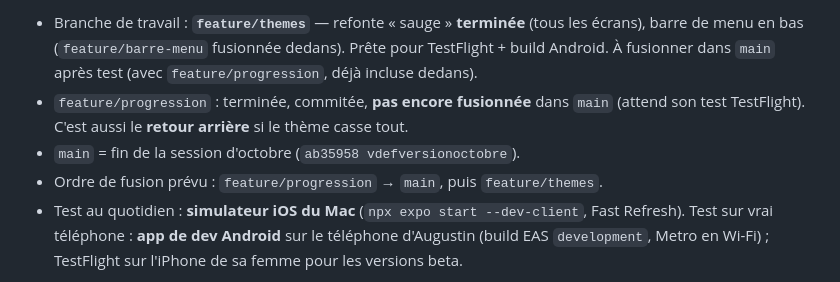
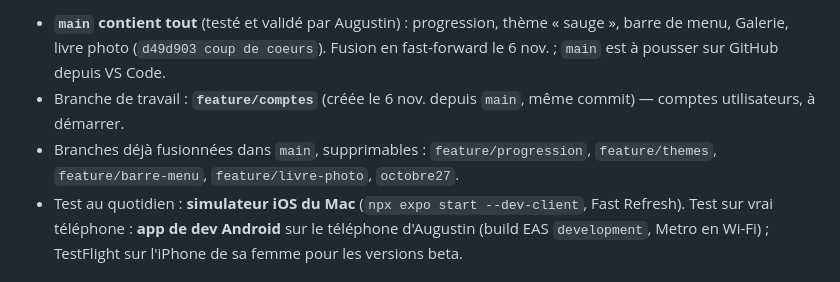
Before and after one commit to gusdevst/projetappv0, a Markdown page: CLAUDE.md, the part around one of its changes. Drawn GitHub-style.

Commit message:
merge sur main

```diff
--- a/CLAUDE.md
+++ b/CLAUDE.md
@@ -23,11 +23,11 @@ trop-plein de photos sans y passer des heures.
 
-- Branche de travail : **`feature/themes`** — refonte « sauge » **terminée** (tous les écrans),
-  barre de menu en bas (`feature/barre-menu` fusionnée dedans). Prête pour TestFlight + build Android.
-  À fusionner dans `main` après test (avec `feature/progression`, déjà incluse dedans).
-- `feature/progression` : terminée, commitée, **pas encore fusionnée** dans `main`
-  (attend son test TestFlight). C'est aussi le **retour arrière** si le thème casse tout.
-- `main` = fin de la session d'octobre (`ab35958 vdefversionoctobre`).
-- Ordre de fusion prévu : `feature/progression` → `main`, puis `feature/themes`.
+- **`main` contient tout** (testé et validé par Augustin) : progression, thème « sauge »,
+  barre de menu, Galerie, livre photo (`d49d903 coup de coeurs`). Fusion en fast-forward
+  le 6 nov. ; `main` est à pousser sur GitHub depuis VS Code.
+- Branche de travail : **`feature/comptes`** (créée le 6 nov. depuis `main`, même commit) —
+  comptes utilisateurs, à démarrer.
+- Branches déjà fusionnées dans `main`, supprimables : `feature/progression`,
+  `feature/themes`, `feature/barre-menu`, `feature/livre-photo`, `octobre27`.
 - Test au quotidien : **simulateur iOS du Mac** (`npx expo start --dev-client`, Fast Refresh).
   Test sur vrai téléphone : **app de dev Android** sur le téléphone d'Augustin (build EAS
   `development`, Metro en Wi-Fi) ; TestFlight sur l'iPhone de sa femme pour les versions beta.
```
Also changed, not shown: other parts of CLAUDE.md (+2 -2 lines).
